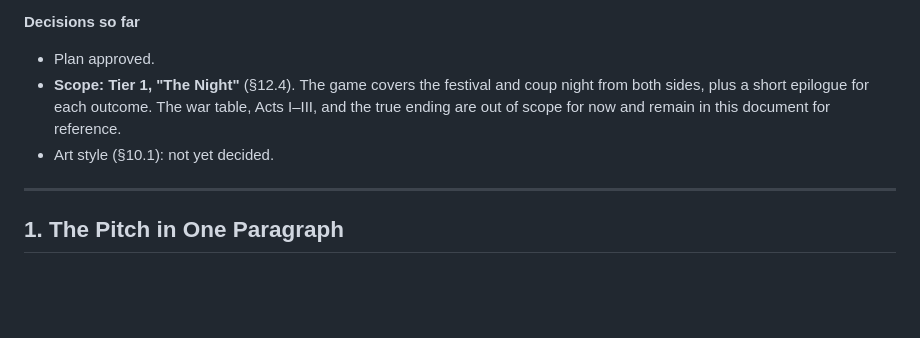
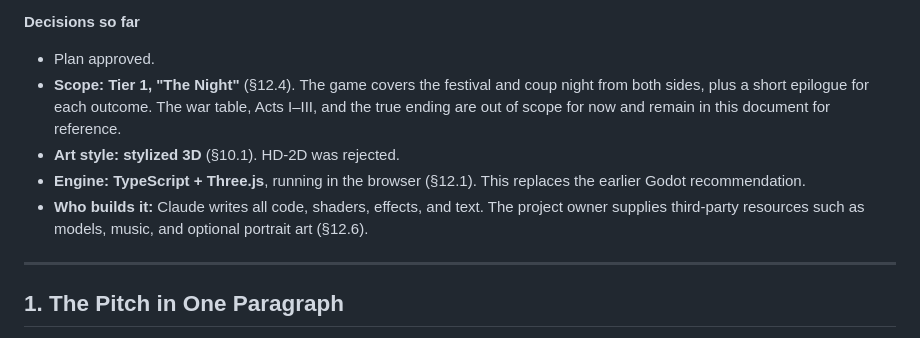
Before and after one commit to D679-beep/jurassicpark, a Markdown page: docs/game-plan.md, the part around one of its changes. Drawn GitHub-style; blank space fills up the shorter version.

```diff
--- a/docs/game-plan.md
+++ b/docs/game-plan.md
@@ -5,7 +5,9 @@
 **Decisions so far**
 - Plan approved.
 - **Scope: Tier 1, "The Night"** (§12.4). The game covers the festival and coup night from both sides, plus a short epilogue for each outcome. The war table, Acts I–III, and the true ending are out of scope for now and remain in this document for reference.
-- Art style (§10.1): not yet decided.
+- **Art style: stylized 3D** (§10.1). HD-2D was rejected.
+- **Engine: TypeScript + Three.js**, running in the browser (§12.1). This replaces the earlier Godot recommendation.
+- **Who builds it:** Claude writes all code, shaders, effects, and text. The project owner supplies third-party resources such as models, music, and optional portrait art (§12.6).
 
 ---
 
```
Also changed, not shown: other parts of docs/game-plan.md (+70 -40 lines).
